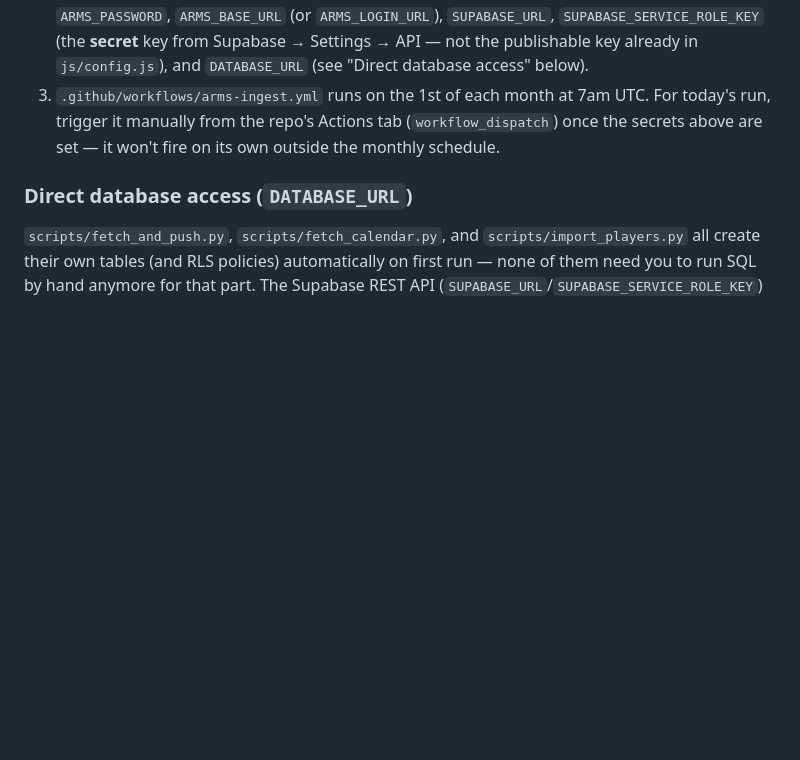
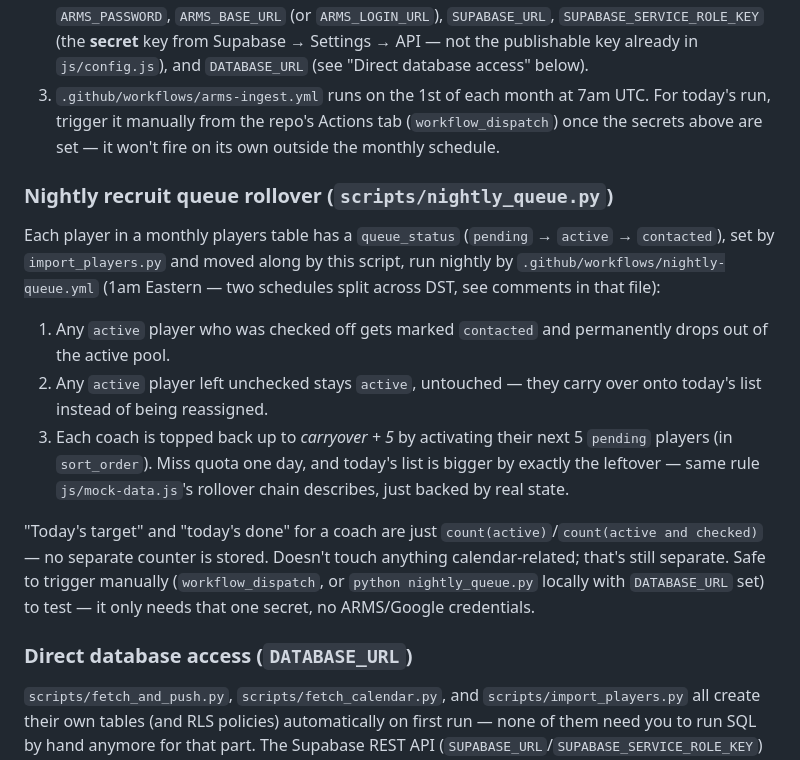
Before and after one commit to avagreyyy4/coaches, a Markdown page: README.md, the part around the change. GitHub-like rendering; blank space fills up the shorter version.

Commit message:
Document nightly queue rollover job

```diff
--- a/README.md
+++ b/README.md
@@ -155,6 +155,30 @@ clear `layout '...' not found` error — update `layoutOptionText` in
    (`workflow_dispatch`) once the secrets above are set — it won't fire on
    its own outside the monthly schedule.
 
+### Nightly recruit queue rollover (`scripts/nightly_queue.py`)
+
+Each player in a monthly players table has a `queue_status`
+(`pending` → `active` → `contacted`), set by `import_players.py` and moved
+along by this script, run nightly by
+`.github/workflows/nightly-queue.yml` (1am Eastern — two schedules split
+across DST, see comments in that file):
+
+1. Any `active` player who was checked off gets marked `contacted` and
+   permanently drops out of the active pool.
+2. Any `active` player left unchecked stays `active`, untouched — they
+   carry over onto today's list instead of being reassigned.
+3. Each coach is topped back up to *carryover + 5* by activating their next
+   5 `pending` players (in `sort_order`). Miss quota one day, and today's
+   list is bigger by exactly the leftover — same rule `js/mock-data.js`'s
+   rollover chain describes, just backed by real state.
+
+"Today's target" and "today's done" for a coach are just
+`count(active)`/`count(active and checked)` — no separate counter is
+stored. Doesn't touch anything calendar-related; that's still separate.
+Safe to trigger manually (`workflow_dispatch`, or `python nightly_queue.py`
+locally with `DATABASE_URL` set) to test — it only needs that one secret,
+no ARMS/Google credentials.
+
 ### Direct database access (`DATABASE_URL`)
 
 `scripts/fetch_and_push.py`, `scripts/fetch_calendar.py`, and
```
